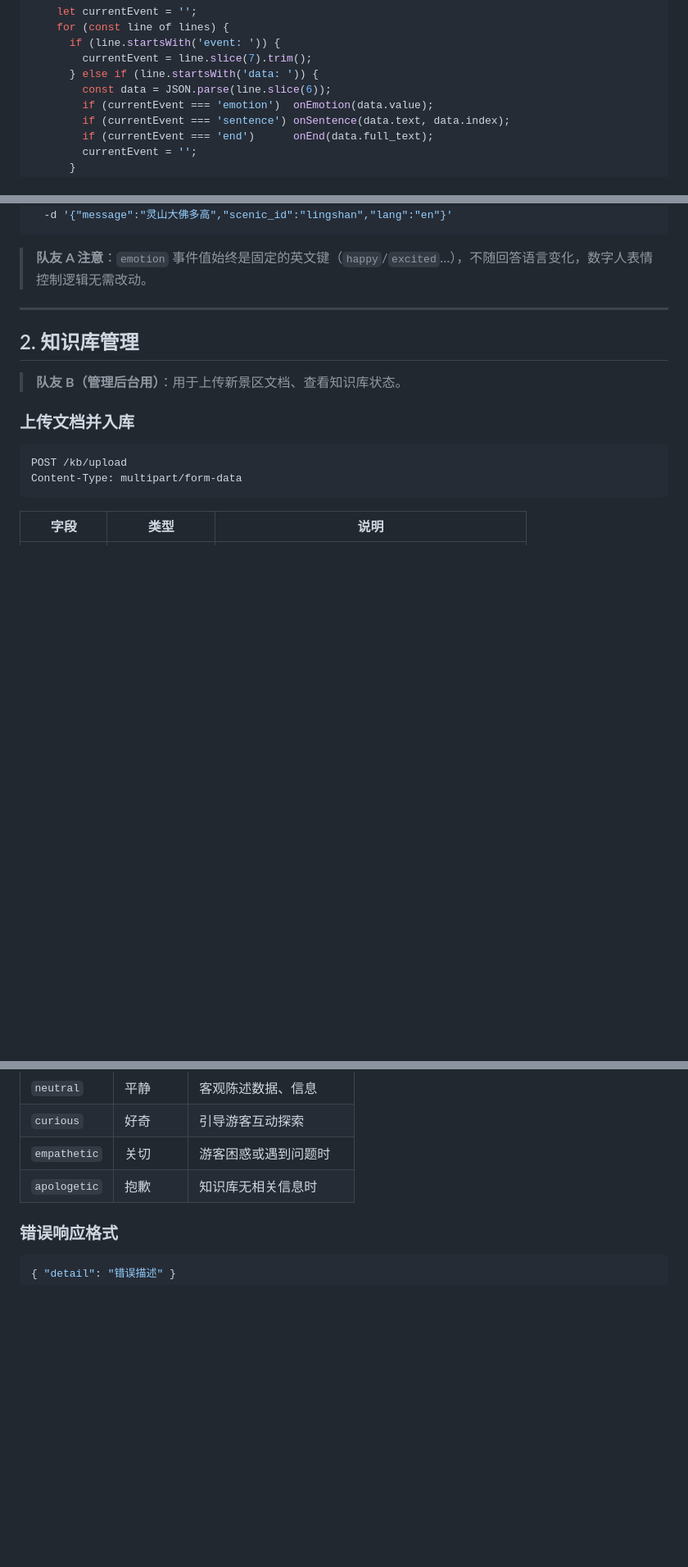
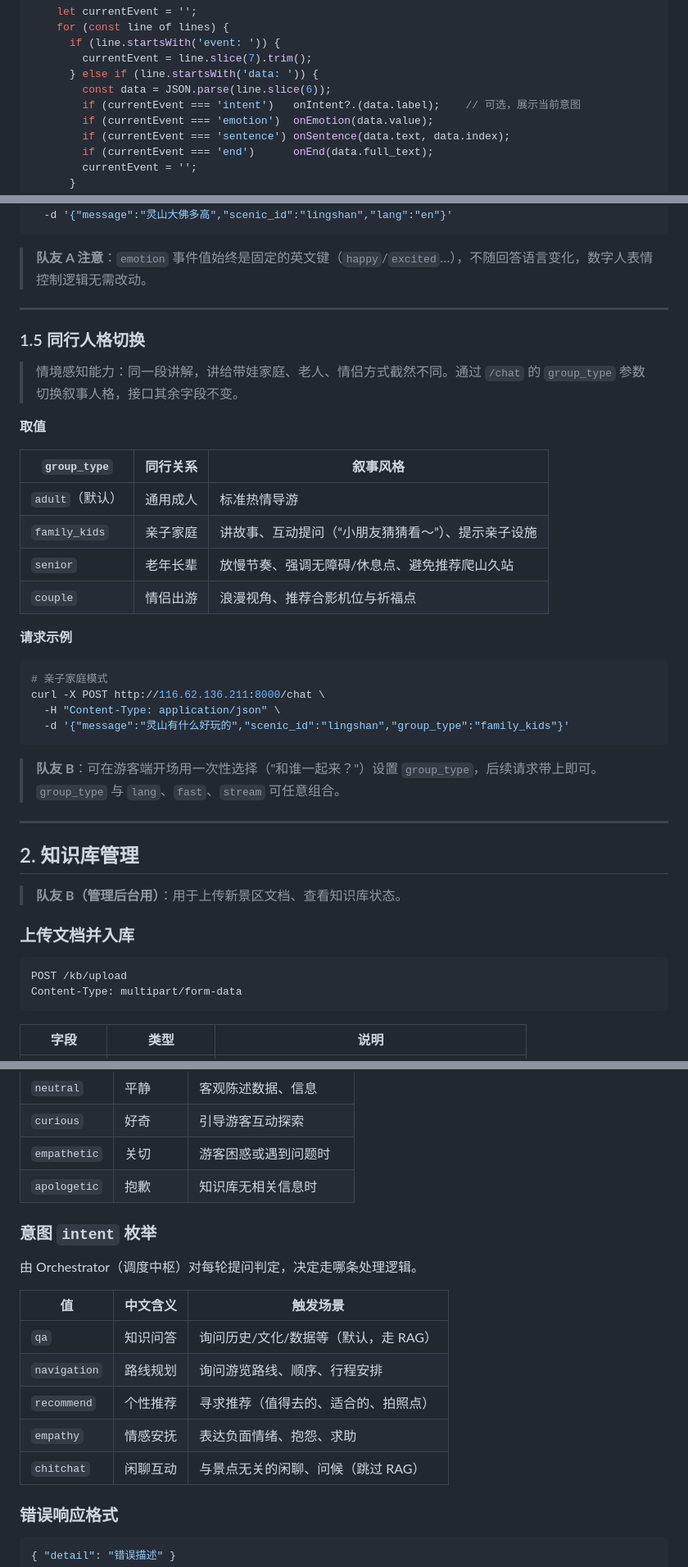
Before and after one commit to stars-spark/digital-person-backend, a Markdown page: API_DOC.md, 3 parts joined by grey strips. Shown at 82% size. Drawn GitHub-style; blank space fills up the shorter version.

Commit message:
docs: API_DOC v0.5 补充 intent/group_type 字段、1.5 人格切换节、意图枚举附录
Co-Authored-By: Claude Sonnet 4.6 <noreply@anthropic.com>

````diff
--- a/API_DOC.md
+++ b/API_DOC.md
@@ -175,6 +185,7 @@ async function chatStream(message, scenicId, sessionId, onEmotion, onSentence, o
         currentEvent = line.slice(7).trim();
       } else if (line.startsWith('data: ')) {
         const data = JSON.parse(line.slice(6));
+        if (currentEvent === 'intent')   onIntent?.(data.label);    // 可选，展示当前意图
         if (currentEvent === 'emotion')  onEmotion(data.value);
         if (currentEvent === 'sentence') onSentence(data.text, data.index);
         if (currentEvent === 'end')      onEnd(data.full_text);
@@ -320,6 +331,33 @@ curl -X POST http://116.62.136.211:8000/chat \
 ```
 
 > **队友 A 注意**：`emotion` 事件值始终是固定的英文键（`happy`/`excited`…），不随回答语言变化，数字人表情控制逻辑无需改动。
+
+---
+
+### 1.5 同行人格切换
+
+> 情境感知能力：同一段讲解，讲给带娃家庭、老人、情侣方式截然不同。通过 `/chat` 的 `group_type` 参数切换叙事人格，接口其余字段不变。
+
+**取值**
+
+| `group_type` | 同行关系 | 叙事风格 |
+|---|---|---|
+| `adult`（默认） | 通用成人 | 标准热情导游 |
+| `family_kids` | 亲子家庭 | 讲故事、互动提问（“小朋友猜猜看～”）、提示亲子设施 |
+| `senior` | 老年长辈 | 放慢节奏、强调无障碍/休息点、避免推荐爬山久站 |
+| `couple` | 情侣出游 | 浪漫视角、推荐合影机位与祈福点 |
+
+**请求示例**
+
+```bash
+# 亲子家庭模式
+curl -X POST http://116.62.136.211:8000/chat \
+  -H "Content-Type: application/json" \
+  -d '{"message":"灵山有什么好玩的","scenic_id":"lingshan","group_type":"family_kids"}'
+```
+
+> **队友 B**：可在游客端开场用一次性选择（"和谁一起来？"）设置 `group_type`，后续请求带上即可。
+> `group_type` 与 `lang`、`fast`、`stream` 可任意组合。
 
 ---
 
@@ -666,6 +704,18 @@ GET /digital-human/config/all
 | `empathetic` | 关切 | 游客困惑或遇到问题时 |
 | `apologetic` | 抱歉 | 知识库无相关信息时 |
 
+### 意图 `intent` 枚举
+
+由 Orchestrator（调度中枢）对每轮提问判定，决定走哪条处理逻辑。
+
+| 值 | 中文含义 | 触发场景 |
+|---|---|---|
+| `qa` | 知识问答 | 询问历史/文化/数据等（默认，走 RAG） |
+| `navigation` | 路线规划 | 询问游览路线、顺序、行程安排 |
+| `recommend` | 个性推荐 | 寻求推荐（值得去的、适合的、拍照点） |
+| `empathy` | 情感安抚 | 表达负面情绪、抱怨、求助 |
+| `chitchat` | 闲聊互动 | 与景点无关的闲聊、问候（跳过 RAG） |
+
 ### 错误响应格式
 
 ```json
````
Also changed, not shown: other parts of API_DOC.md (+13 -3 lines).
